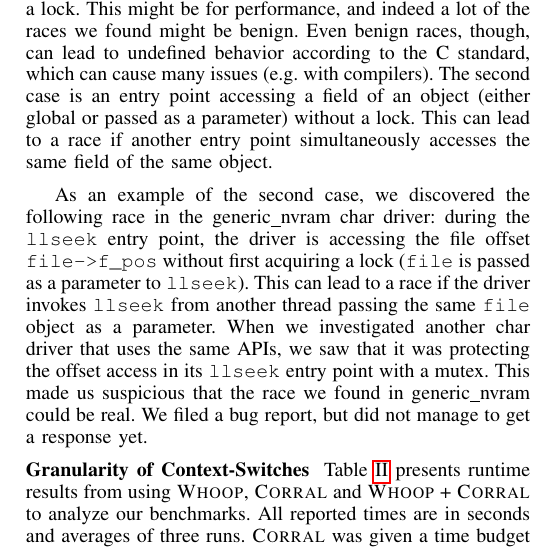
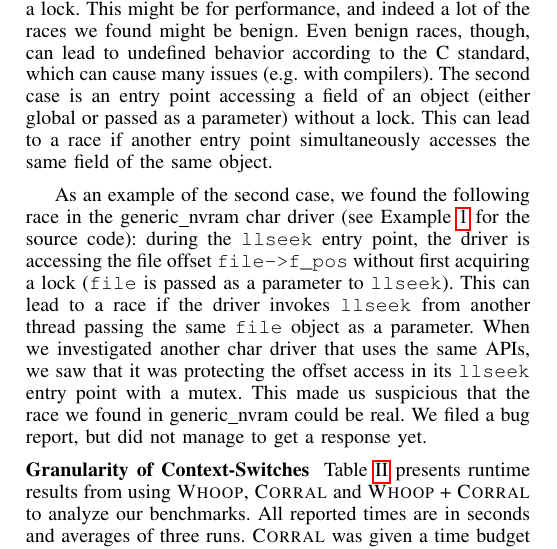
Before and after one commit to pdeligia/WhoopPaper, a LaTeX paper (paper.tex, which reads evaluation.tex): part of one column of page 11 of 14, cut so that both start at the same text. Compiled offline with pdfLaTeX.

Commit message:
update in evaluation

```diff
--- a/evaluation.tex
+++ b/evaluation.tex
@@ -52,7 +52,7 @@ We can see that \whoop reports more races than \corral. This is expected, as our
 
 Most of the races that \whoop and \corral discovered can be classified in two cases. The first case is accessing a global counter (or flag) from concurrent entry points, without a lock. This might be for performance, and indeed a lot of the races we found might be benign. Even benign races, though, can lead to undefined behavior according to the C standard, which can cause many issues (e.g. with compilers). The second case is an entry point accessing a field of an object (either global or passed as a parameter) without a lock. This can lead to a race if another entry point simultaneously accesses the same field of the same object.
 
-As an example of the second case, we discovered the following race in the generic\_nvram char driver: during the \texttt{llseek} entry point, the driver is accessing the file offset \texttt{file->f\_pos} without first acquiring a lock (\texttt{file} is passed as a parameter to \texttt{llseek}). This can lead to a race if the driver invokes \texttt{llseek} from another thread passing the same \texttt{file} object as a parameter. When we investigated another char driver that uses the same APIs, we saw that it was protecting the offset access in its \texttt{llseek} entry point with a mutex. This made us suspicious that the race we found in generic\_nvram could be real. We filed a bug report, but did not manage to get a response yet.
+As an example of the second case, we found the following race in the generic\_nvram char driver (see Example~\ref{fig:data_race_example} for the source code): during the \texttt{llseek} entry point, the driver is accessing the file offset \texttt{file->f\_pos} without first acquiring a lock (\texttt{file} is passed as a parameter to \texttt{llseek}). This can lead to a race if the driver invokes \texttt{llseek} from another thread passing the same \texttt{file} object as a parameter. When we investigated another char driver that uses the same APIs, we saw that it was protecting the offset access in its \texttt{llseek} entry point with a mutex. This made us suspicious that the race we found in generic\_nvram could be real. We filed a bug report, but did not manage to get a response yet.
 
 \noindent
 \textbf{Granularity of Context-Switches}\xspace\xspace Table~\ref{tab:results} presents runtime results from using \whoop, \corral and \whoop + \corral to analyze our benchmarks. All reported times are in seconds and averages of three runs. \corral was given a time budget of 8 hours (T.O. denotes a tool timeout) and a context-switch bound (csb) of 2, 5 and 9. By default, \corral instruments context-switches (i.e. \texttt{yield}) in all visible operations (denoted by \yieldall in the table). \whoop + \corral, instead, uses two different context-switch instrumentation granularities, \yieldcoarse and \yieldmr (see Section~\ref{whoop:bugfinding}), and also uses all the optimisations discussed in Section~\ref{whoop:optimizations}.
```
